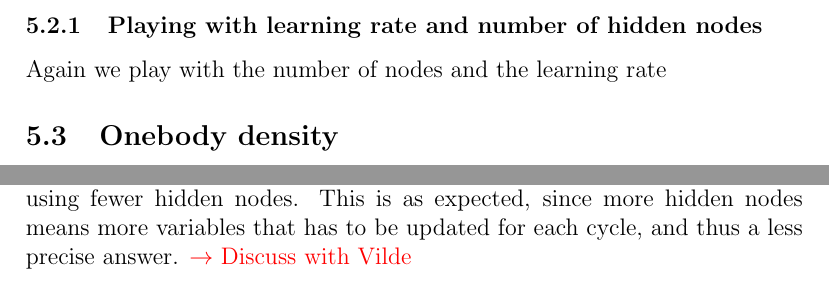
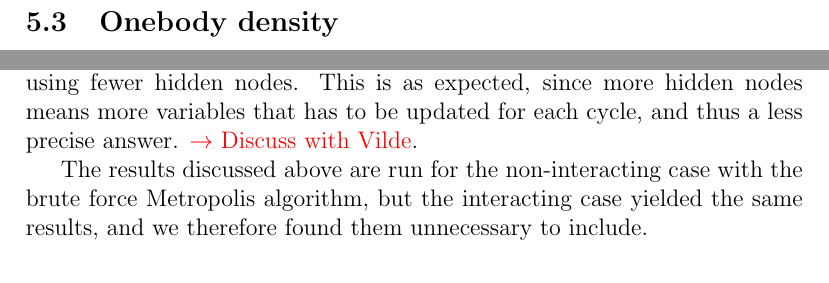
Before and after one commit to evenmn/FYS4411, a LaTeX paper (Project 2/Project2.tex): two parts of pages 25 and 27 of 34, joined at a grey line, cut at the place of the change. Compiled offline with pdfLaTeX.

Commit message:
Added sentence in discussion

```diff
--- a/Project 2/Project2.tex
+++ b/Project 2/Project2.tex
@@ -627,9 +627,6 @@ We now go further to study the results from two iteracting fermions.
 	\end{tabularx}
 \end{table}
 
-\subsubsection{Playing with learning rate and number of hidden nodes}
-Again we play with the number of nodes and the learning rate
-
 \subsection{Onebody density}
 In figure \ref{fig:OB} the onebody densities for two particles in two dimensions with and without interaction is plotted. From the energy calculations, we found Metropolis-Hastings method to be the better one for two particles, and henceforth we will therefore stick to it.
  \begin{figure} [H]
@@ -679,7 +676,8 @@ For the case where the Coulomb repulsion is turned on, the results of the conver
 \par
 \vspace{3mm}
 We varied the number of hidden nodes $N$ used in the machine learning program, as seen in figure \ref{fig:compare_nodes}. We see that varying the number of hidden nodes changes the rapidness of the method's convergence. For few hidden nodes, the convergence of the energy seems to happen slower, while for many hidden nodes, it decends steeply towards the analytical energy. \textcolor{red}{This can maybe be explained by when there are more free parameters that can be varied, the optimalization occurs faster. $\rightarrow$ Discuss with Vilde}. \par
-We also see that we get better estimates of the ground state energy when using fewer hidden nodes. This is as expected, since more hidden nodes means more variables that has to be updated for each cycle, and thus a less precise answer. \textcolor{red}{$\rightarrow$ Discuss with Vilde}
+We also see that we get better estimates of the ground state energy when using fewer hidden nodes. This is as expected, since more hidden nodes means more variables that has to be updated for each cycle, and thus a less precise answer. \textcolor{red}{$\rightarrow$ Discuss with Vilde}.\par
+The results discussed above are run for the non-interacting case with the brute force Metropolis algorithm, but the interacting case yielded the same results, and we therefore found them unnecessary to include.
 \par
 \vspace{3mm}
 
```
